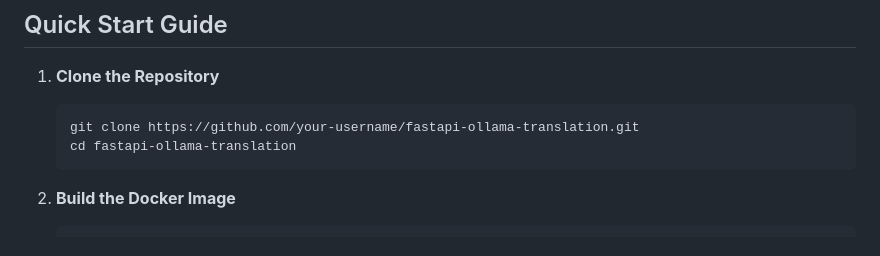
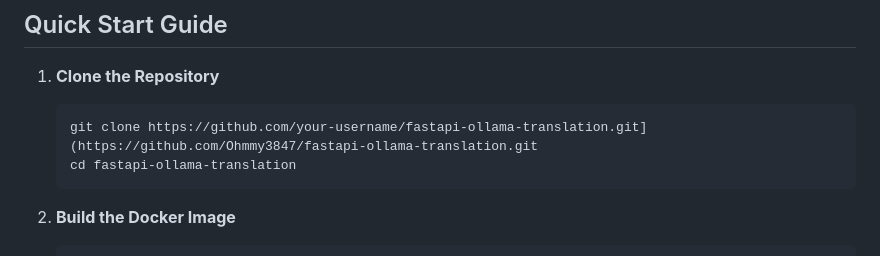
Before and after one commit to Ohmmy3847/fastapi-ollama-translation, a Markdown page: README.md, the part around the change. Rendered like a GitHub page.

````diff
--- a/README.md
+++ b/README.md
@@ -13,7 +13,7 @@ This repository contains a FastAPI application that uses Ollama to translate tex
 1. **Clone the Repository**
 
    ```bash
-   git clone https://github.com/your-username/fastapi-ollama-translation.git
+   git clone https://github.com/your-username/fastapi-ollama-translation.git](https://github.com/Ohmmy3847/fastapi-ollama-translation.git
    cd fastapi-ollama-translation
    ```
 
````
